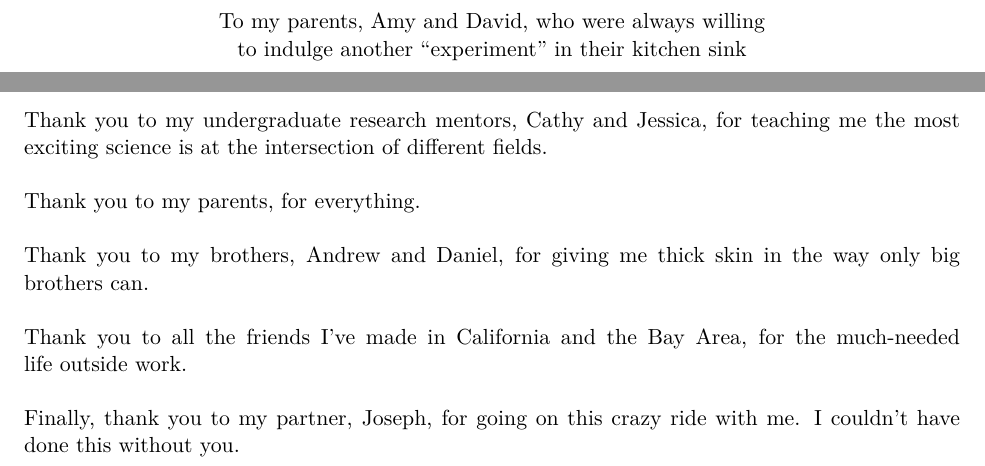
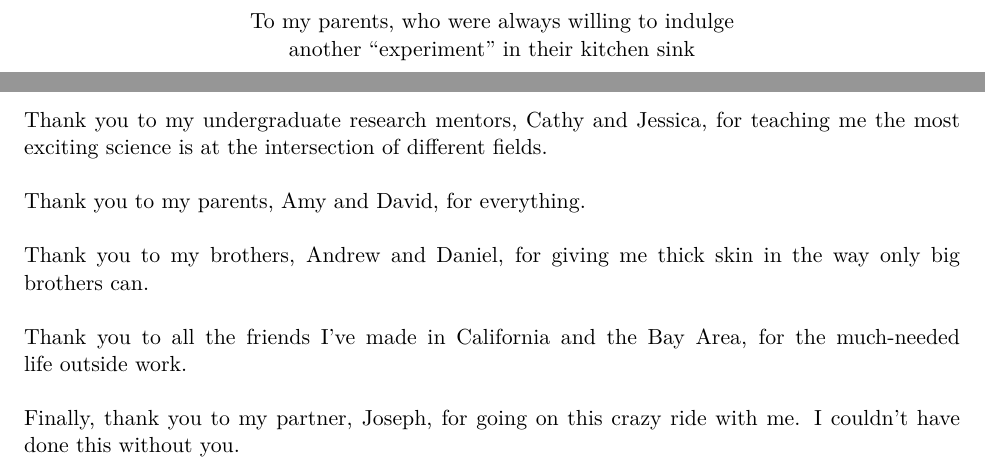
Before and after one commit to marcsingleton/orthology_inference2023_manuscript, a LaTeX thesis (main.tex): two parts of pages 4 and 5 of 106, joined at a grey line, cut so that both start at the same text. Compiled offline with pdfLaTeX.

Commit message:
Removed parents names from dedication

```diff
--- a/main.tex
+++ b/main.tex
@@ -174,8 +174,8 @@ Here's the text for my abstract!
 \null  % Necessary to have text or command before \vfill for proper spacing
 \vfill
 \begin{center}
-    To my parents, Amy and David, who were always willing\\
-    to indulge another ``experiment'' in their kitchen sink
+    To my parents, who were always willing to indulge\\
+    another ``experiment'' in their kitchen sink
 \end{center}
 \vfill
 \clearpage
@@ -189,7 +189,7 @@ Thank you to my advisor, Mike, for supporting me as a scientist and a person in
 Thank you to my committee, Susan, Liana, and Priya, for giving me the pep talk I needed every year.\\\\
 Thank you to my lab, Holli, Stadler, Ciera, Ashley, Victoria, Augusto, and Xiao-Yong, for creating a space where it's okay to ask questions. A special thank you to my bay mates, Jenna and Colleen, for getting me through the hard days with sound advice and a healthy dose of humor.\\\\
 Thank you to my undergraduate research mentors, Cathy and Jessica, for teaching me the most exciting science is at the intersection of different fields.\\\\
-Thank you to my parents, for everything.\\\\
+Thank you to my parents, Amy and David, for everything.\\\\
 Thank you to my brothers, Andrew and Daniel, for giving me thick skin in the way only big brothers can.\\\\
 Thank you to all the friends I've made in California and the Bay Area, for the much-needed life outside work.\\\\
 Finally, thank you to my partner, Joseph, for going on this crazy ride with me. I couldn't have done this without you.
```
